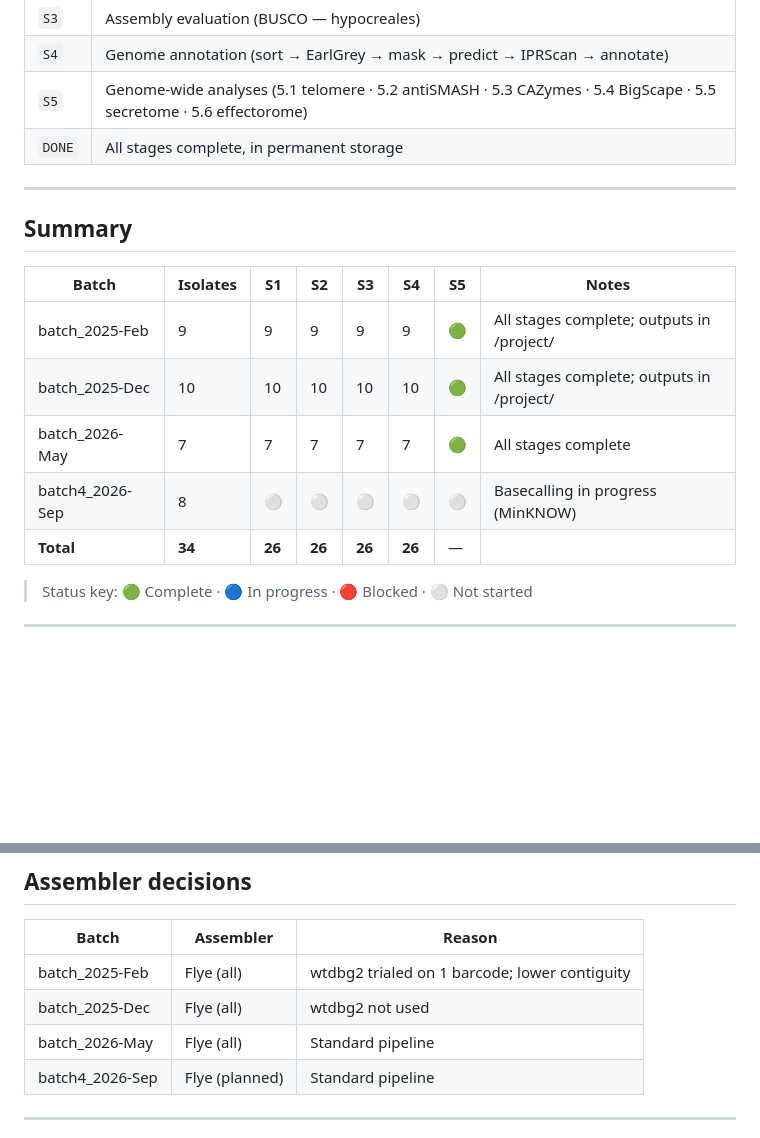
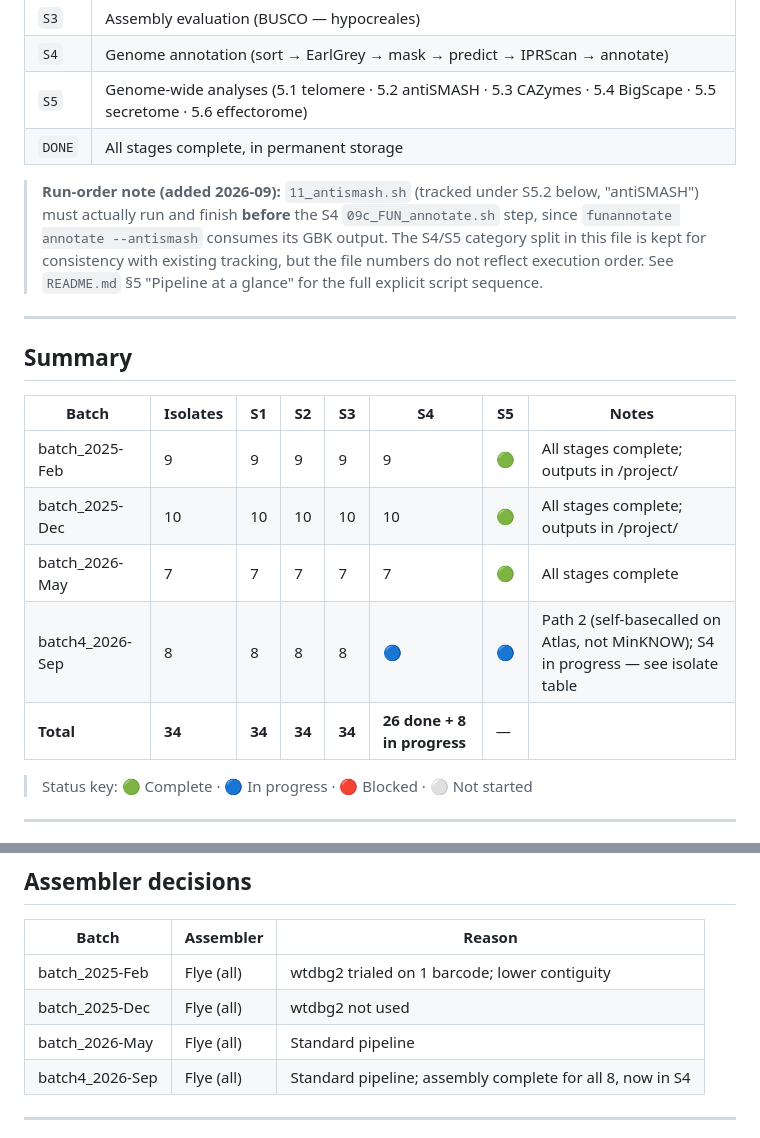
Before and after one commit to Dr-Max-Genomics/Sequencing_WI_Fusarium_Genomes, a Markdown page: BATCHES.md, 2 parts joined by grey strips. GitHub-like rendering; blank space fills up the shorter version.

```diff
--- a/BATCHES.md
+++ b/BATCHES.md
@@ -29,6 +29,14 @@ It is the single source of truth for "what has been done to which isolate."
 | `S5` | Genome-wide analyses (5.1 telomere · 5.2 antiSMASH · 5.3 CAZymes · 5.4 BigScape · 5.5 secretome · 5.6 effectorome) |
 | `DONE` | All stages complete, in permanent storage |
 
+> **Run-order note (added 2026-09):** `11_antismash.sh` (tracked under S5.2
+> below, "antiSMASH") must actually run and finish **before** the S4
+> `09c_FUN_annotate.sh` step, since `funannotate annotate --antismash`
+> consumes its GBK output. The S4/S5 category split in this file is kept for
+> consistency with existing tracking, but the file numbers do not reflect
+> execution order. See `README.md` §5 "Pipeline at a glance" for the full
+> explicit script sequence.
+
 ---
 
 ## Summary
@@ -38,8 +46,8 @@ It is the single source of truth for "what has been done to which isolate."
 | batch_2025-Feb | 9 | 9 | 9 | 9 | 9 | 🟢 | All stages complete; outputs in /project/ |
 | batch_2025-Dec | 10 | 10 | 10 | 10 | 10 | 🟢 | All stages complete; outputs in /project/ |
 | batch_2026-May | 7 | 7 | 7 | 7 | 7 | 🟢 | All stages complete |
-| batch4_2026-Sep | 8 | ⚪ | ⚪ | ⚪ | ⚪ | ⚪ | Basecalling in progress (MinKNOW) |
-| **Total** | **34** | **26** | **26** | **26** | **26** | — | |
+| batch4_2026-Sep | 8 | 8 | 8 | 8 | 🔵 | 🔵 | Path 2 (self-basecalled on Atlas, not MinKNOW); S4 in progress — see isolate table |
+| **Total** | **34** | **34** | **34** | **34** | **26 done + 8 in progress** | — | |
 
 > Status key: 🟢 Complete · 🔵 In progress · 🔴 Blocked · ⚪ Not started
 
@@ -262,7 +275,7 @@ It is the single source of truth for "what has been done to which isolate."
 | batch_2025-Feb | Flye (all) | wtdbg2 trialed on 1 barcode; lower contiguity |
 | batch_2025-Dec | Flye (all) | wtdbg2 not used |
 | batch_2026-May | Flye (all) | Standard pipeline |
-| batch4_2026-Sep | Flye (planned) | Standard pipeline |
+| batch4_2026-Sep | Flye (all) | Standard pipeline; assembly complete for all 8, now in S4 |
 
 ---
 
```
Also changed, not shown: other parts of BATCHES.md (+16 -11 lines).
